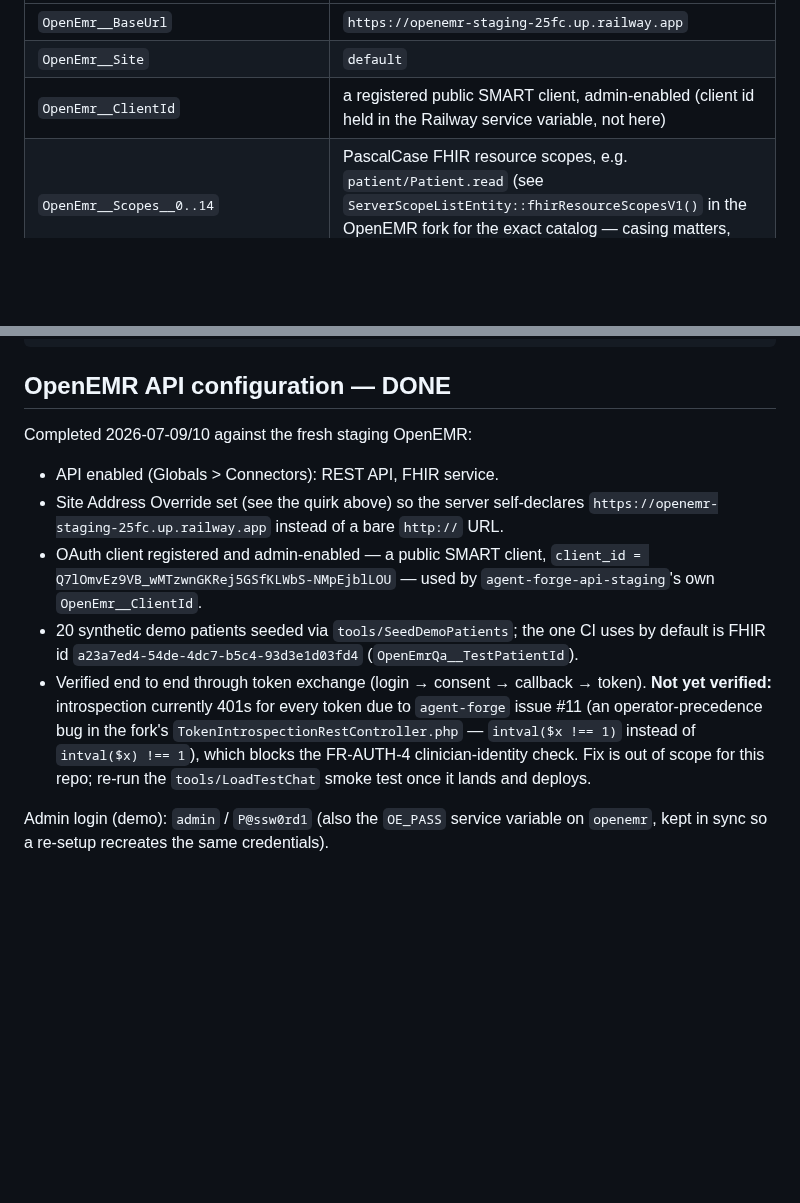
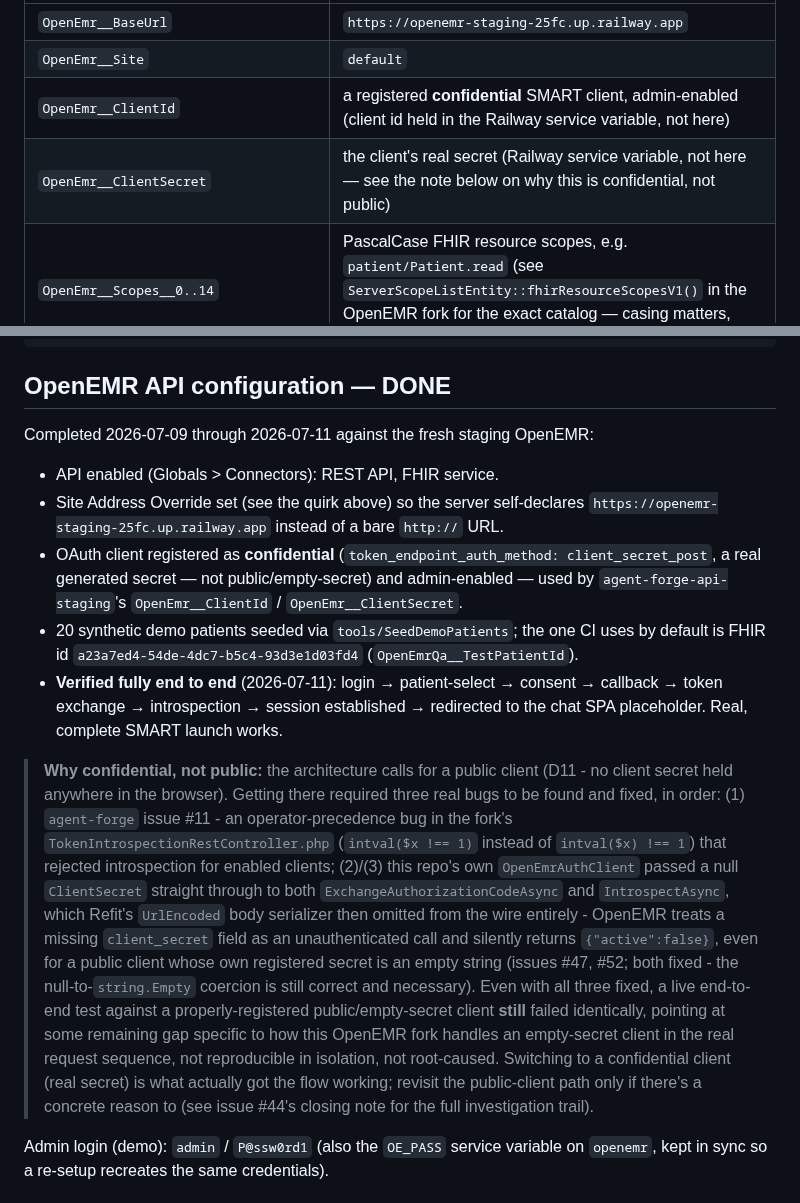
Before and after one commit to adammarquette/agent-forge-copilot, a Markdown page: documentation/RAILWAY.md, 2 parts joined by grey strips. GitHub-like rendering; blank space fills up the shorter version.

Commit message:
docs(railway): document confidential-client resolution for staging SMART launch
RAILWAY.md described a public/empty-secret OpenEmr__ClientId, but that
never worked end to end despite three real underlying bugs being found
and fixed (agent-forge#11, issues #47/#52) - some remaining gap in how
this OpenEMR fork handles empty-secret clients in the real request
sequence was never root-caused. Switching to a confidential client
(real secret) is what actually got a full SMART launch working
end to end; updates the docs to match deployed reality.

Related to #44

Assisted-by: Claude Sonnet 5 <noreply@anthropic.com>

```diff
--- a/documentation/RAILWAY.md
+++ b/documentation/RAILWAY.md
@@ -99,7 +99,8 @@ Variables (Options-pattern, `__` = section separator):
 |---|---|
 | `OpenEmr__BaseUrl` | `https://openemr-staging-25fc.up.railway.app` |
 | `OpenEmr__Site` | `default` |
-| `OpenEmr__ClientId` | a registered public SMART client, admin-enabled (client id held in the Railway service variable, not here) |
+| `OpenEmr__ClientId` | a registered **confidential** SMART client, admin-enabled (client id held in the Railway service variable, not here) |
+| `OpenEmr__ClientSecret` | the client's real secret (Railway service variable, not here — see the note below on why this is confidential, not public) |
 | `OpenEmr__Scopes__0..14` | PascalCase FHIR resource scopes, e.g. `patient/Patient.read` (see `ServerScopeListEntity::fhirResourceScopesV1()` in the OpenEMR fork for the exact catalog — casing matters, `patient/encounter.read` is rejected) |
 | `Bff__PublicBaseUrl` | `https://${{RAILWAY_PUBLIC_DOMAIN}}` |
 | `Llm__ApiKey` | real Anthropic key — **set via the `Llm__ApiKey` GitLab CI variable, not the Railway dashboard** (see CI/deployment flow below) |
@@ -209,24 +210,42 @@ railway up --service agent-forge-api-staging --environment staging
 
 ## OpenEMR API configuration — DONE
 
-Completed 2026-07-09/10 against the fresh staging OpenEMR:
+Completed 2026-07-09 through 2026-07-11 against the fresh staging OpenEMR:
 
 - API enabled (Globals > Connectors): REST API, FHIR service.
 - Site Address Override set (see the quirk above) so the server self-declares
   `https://openemr-staging-25fc.up.railway.app` instead of a bare `http://` URL.
-- OAuth client registered and admin-enabled — a public SMART client,
-  `client_id = Q7lOmvEz9VB_wMTzwnGKRej5GSfKLWbS-NMpEjblLOU` — used by
-  `agent-forge-api-staging`'s own `OpenEmr__ClientId`.
+- OAuth client registered as **confidential** (`token_endpoint_auth_method:
+  client_secret_post`, a real generated secret — not public/empty-secret) and
+  admin-enabled — used by `agent-forge-api-staging`'s `OpenEmr__ClientId` /
+  `OpenEmr__ClientSecret`.
 - 20 synthetic demo patients seeded via `tools/SeedDemoPatients`; the one CI
   uses by default is FHIR id `a23a7ed4-54de-4dc7-b5c4-93d3e1d03fd4`
   (`OpenEmrQa__TestPatientId`).
-- Verified end to end through token exchange (login → consent → callback →
-  token). **Not yet verified:** introspection currently 401s for every token
-  due to `agent-forge` issue #11 (an operator-precedence bug in the fork's
-  `TokenIntrospectionRestController.php` — `intval($x !== 1)` instead of
-  `intval($x) !== 1`), which blocks the FR-AUTH-4 clinician-identity check.
-  Fix is out of scope for this repo; re-run the `tools/LoadTestChat` smoke
-  test once it lands and deploys.
+- **Verified fully end to end** (2026-07-11): login → patient-select → consent
+  → callback → token exchange → introspection → session established →
+  redirected to the chat SPA placeholder. Real, complete SMART launch works.
+
+> **Why confidential, not public:** the architecture calls for a public client
+> (D11 - no client secret held anywhere in the browser). Getting there required
+> three real bugs to be found and fixed, in order: (1) `agent-forge` issue #11 -
+> an operator-precedence bug in the fork's `TokenIntrospectionRestController.php`
+> (`intval($x !== 1)` instead of `intval($x) !== 1`) that rejected introspection
+> for enabled clients; (2)/(3) this repo's own `OpenEmrAuthClient` passed a null
+> `ClientSecret` straight through to both `ExchangeAuthorizationCodeAsync` and
+> `IntrospectAsync`, which Refit's `UrlEncoded` body serializer then omitted
+> from the wire entirely - OpenEMR treats a missing `client_secret` field as an
+> unauthenticated call and silently returns `{"active":false}`, even for a
+> public client whose own registered secret is an empty string (issues #47,
+> #52; both fixed - the null-to-`string.Empty` coercion is still correct and
+> necessary). Even with all three fixed, a live end-to-end test against a
+> properly-registered public/empty-secret client **still** failed identically,
+> pointing at some remaining gap specific to how this OpenEMR fork handles an
+> empty-secret client in the real request sequence, not reproducible in
+> isolation, not root-caused. Switching to a confidential client (real secret)
+> is what actually got the flow working; revisit the public-client path only
+> if there's a concrete reason to (see issue #44's closing note for the full
+> investigation trail).
 
 Admin login (demo): `admin` / `P@ssw0rd1` (also the `OE_PASS` service variable
 on `openemr`, kept in sync so a re-setup recreates the same credentials).
```
